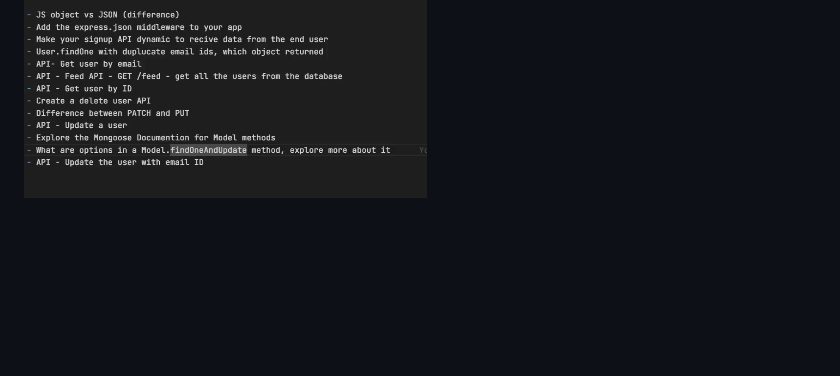
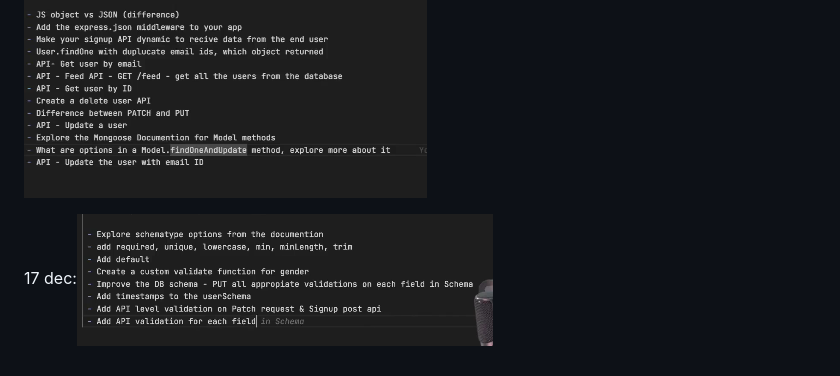
Before and after one commit to PREETCHAUHAN2005/Dev-Tinder-, a Markdown page: notes.md, the part around the change. Rendered like a GitHub page; pictures changed too: image-5.png (added); blank space fills up the shorter version.

```diff
--- a/notes.md
+++ b/notes.md
@@ -22,3 +22,5 @@ ADD the express.json middleware to your app
 
 home wor 14 dec :![alt text](image-3.png)
 Homewor 15 dec:![alt text](image-4.png)
+
+17 dec:![alt text](image-5.png)
```
Also changed, not shown: 5 other files.
